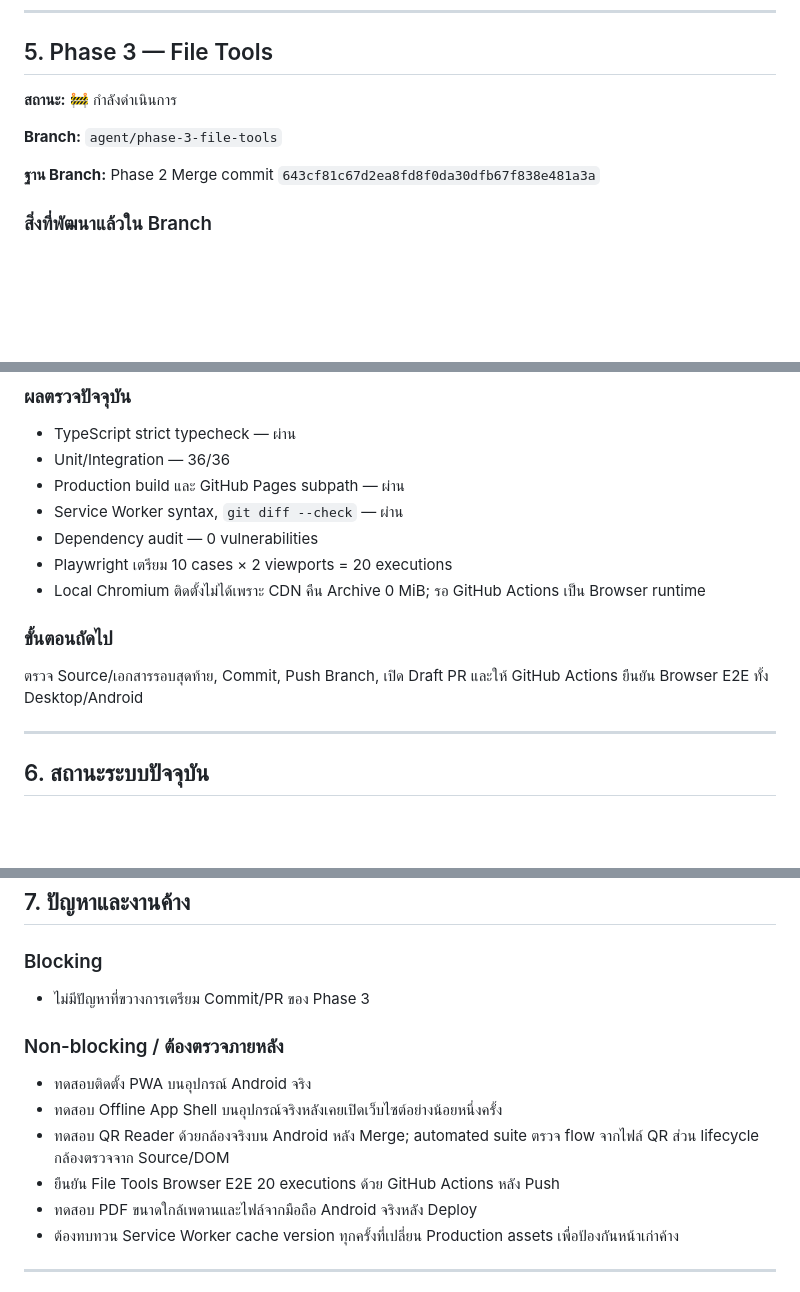
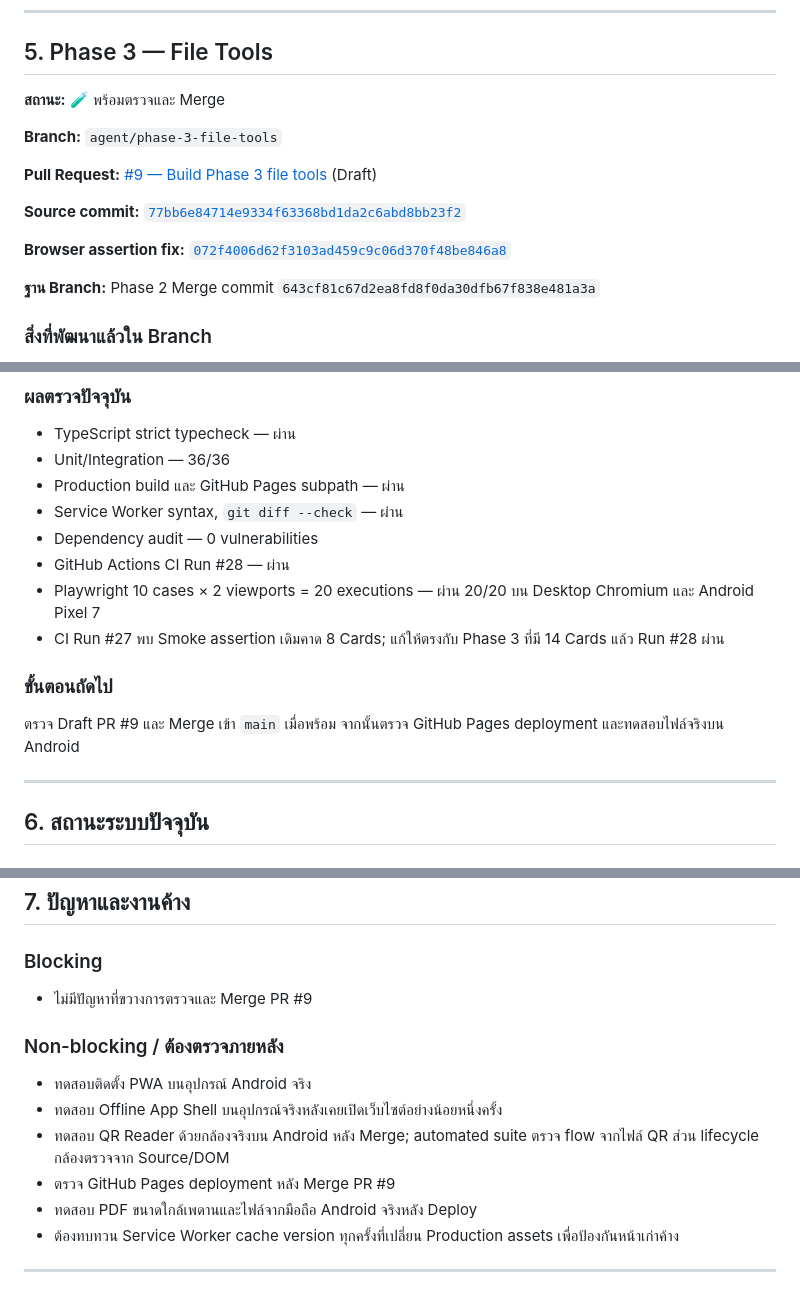
Before and after one commit to aodxx/Personal-Utility-Hub, a Markdown page: PROGRESS.md, 3 parts joined by grey strips. Drawn GitHub-style; blank space fills up the shorter version.

Commit message:
Document Phase 3 CI validation

```diff
--- a/PROGRESS.md
+++ b/PROGRESS.md
@@ -157,9 +157,15 @@ Phase 2 ปิดแล้ว เริ่ม Phase 3 จาก Merge commit `64
 
 ## 5. Phase 3 — File Tools
 
-**สถานะ:** 🚧 กำลังดำเนินการ
+**สถานะ:** 🧪 พร้อมตรวจและ Merge
 
 **Branch:** `agent/phase-3-file-tools`
+
+**Pull Request:** [#9 — Build Phase 3 file tools](https://github.com/aodxx/Personal-Utility-Hub/pull/9) (Draft)
+
+**Source commit:** [`77bb6e84714e9334f63368bd1da2c6abd8bb23f2`](https://github.com/aodxx/Personal-Utility-Hub/commit/77bb6e84714e9334f63368bd1da2c6abd8bb23f2)
+
+**Browser assertion fix:** [`072f4006d62f3103ad459c9c06d370f48be846a8`](https://github.com/aodxx/Personal-Utility-Hub/commit/072f4006d62f3103ad459c9c06d370f48be846a8)
 
 **ฐาน Branch:** Phase 2 Merge commit `643cf81c67d2ea8fd8f0da30dfb67f838e481a3a`
 
@@ -183,12 +189,13 @@ Phase 2 ปิดแล้ว เริ่ม Phase 3 จาก Merge commit `64
 - Production build และ GitHub Pages subpath — ผ่าน
 - Service Worker syntax, `git diff --check` — ผ่าน
 - Dependency audit — 0 vulnerabilities
-- Playwright เตรียม 10 cases × 2 viewports = 20 executions
-- Local Chromium ติดตั้งไม่ได้เพราะ CDN คืน Archive 0 MiB; รอ GitHub Actions เป็น Browser runtime
+- GitHub Actions CI Run #28 — ผ่าน
+- Playwright 10 cases × 2 viewports = 20 executions — ผ่าน 20/20 บน Desktop Chromium และ Android Pixel 7
+- CI Run #27 พบ Smoke assertion เดิมคาด 8 Cards; แก้ให้ตรงกับ Phase 3 ที่มี 14 Cards แล้ว Run #28 ผ่าน
 
 ### ขั้นตอนถัดไป
 
-ตรวจ Source/เอกสารรอบสุดท้าย, Commit, Push Branch, เปิด Draft PR และให้ GitHub Actions ยืนยัน Browser E2E ทั้ง Desktop/Android
+ตรวจ Draft PR #9 และ Merge เข้า `main` เมื่อพร้อม จากนั้นตรวจ GitHub Pages deployment และทดสอบไฟล์จริงบน Android
 
 ---
 
@@ -230,14 +237,14 @@ Phase 2 ปิดแล้ว เริ่ม Phase 3 จาก Merge commit `64
 
 ### Blocking
 
-- ไม่มีปัญหาที่ขวางการเตรียม Commit/PR ของ Phase 3
+- ไม่มีปัญหาที่ขวางการตรวจและ Merge PR #9
 
 ### Non-blocking / ต้องตรวจภายหลัง
 
 - ทดสอบติดตั้ง PWA บนอุปกรณ์ Android จริง
 - ทดสอบ Offline App Shell บนอุปกรณ์จริงหลังเคยเปิดเว็บไซต์อย่างน้อยหนึ่งครั้ง
 - ทดสอบ QR Reader ด้วยกล้องจริงบน Android หลัง Merge; automated suite ตรวจ flow จากไฟล์ QR ส่วน lifecycle กล้องตรวจจาก Source/DOM
-- ยืนยัน File Tools Browser E2E 20 executions ด้วย GitHub Actions หลัง Push
+- ตรวจ GitHub Pages deployment หลัง Merge PR #9
 - ทดสอบ PDF ขนาดใกล้เพดานและไฟล์จากมือถือ Android จริงหลัง Deploy
 - ต้องทบทวน Service Worker cache version ทุกครั้งที่เปลี่ยน Production assets เพื่อป้องกันหน้าเก่าค้าง
 
```
Also changed, not shown: other parts of PROGRESS.md (+2 -2 lines), TEST_REPORT.md (+2 -2 lines).
